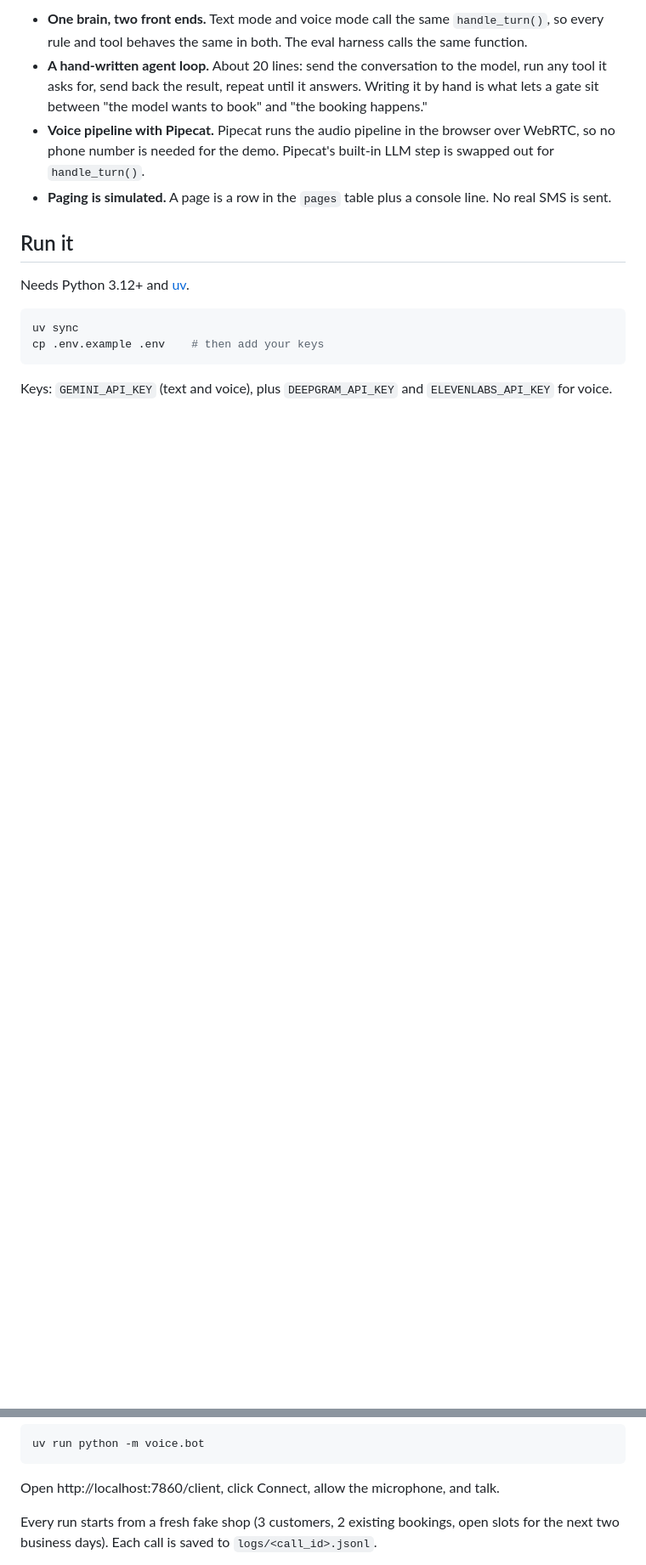
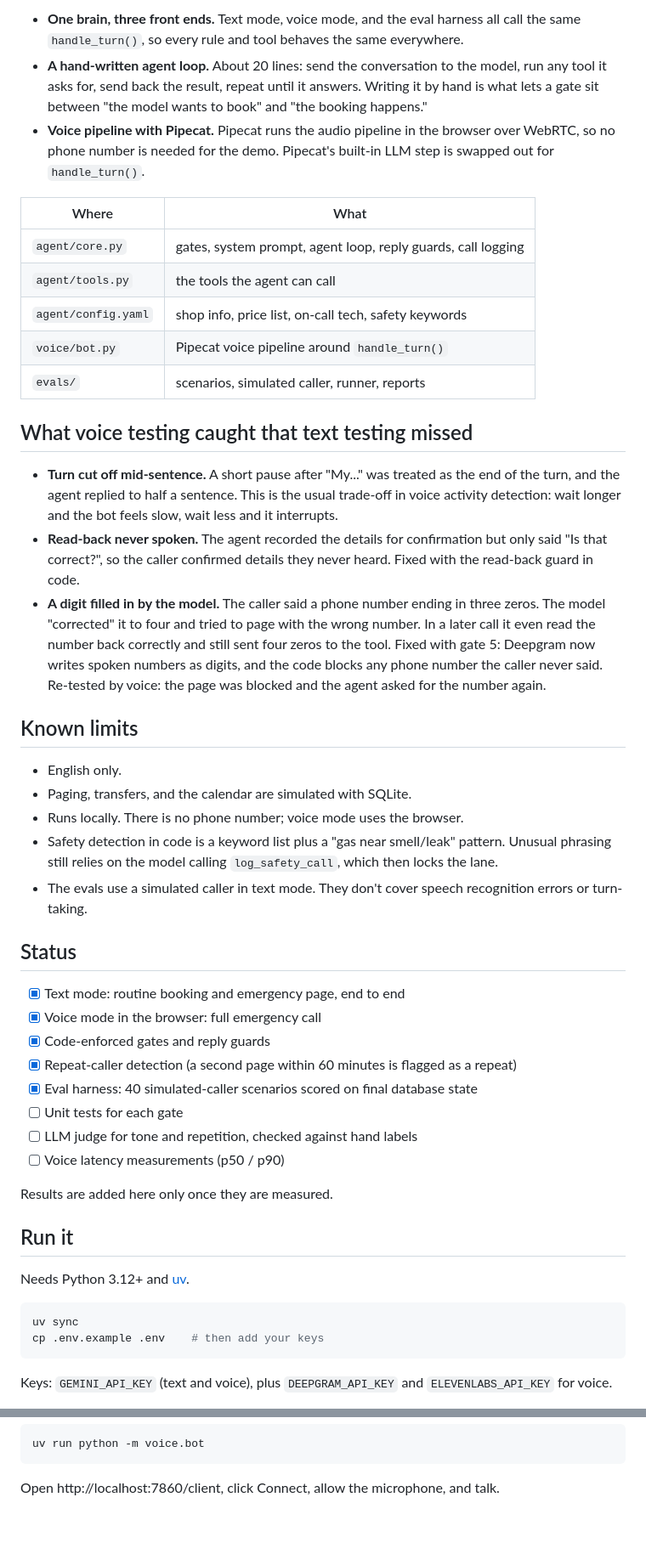
Before and after one commit to glenlouis8/nightshift, a Markdown page: README.md, 2 parts joined by grey strips. Shown at 85% size. Drawn GitHub-style; folded sections open; blank space fills up the shorter version.

````diff
--- a/README.md
+++ b/README.md
@@ -46,9 +127,43 @@ Two guards also check the reply before the caller hears it:
 ```
 
-- **One brain, two front ends.** Text mode and voice mode call the same `handle_turn()`, so every rule and tool behaves the same in both. The eval harness calls the same function.
+- **One brain, three front ends.** Text mode, voice mode, and the eval harness all call the same `handle_turn()`, so every rule and tool behaves the same everywhere.
 - **A hand-written agent loop.** About 20 lines: send the conversation to the model, run any tool it asks for, send back the result, repeat until it answers. Writing it by hand is what lets a gate sit between "the model wants to book" and "the booking happens."
 - **Voice pipeline with Pipecat.** Pipecat runs the audio pipeline in the browser over WebRTC, so no phone number is needed for the demo. Pipecat's built-in LLM step is swapped out for `handle_turn()`.
-- **Paging is simulated.** A page is a row in the `pages` table plus a console line. No real SMS is sent.
+
+| Where | What |
+|---|---|
+| `agent/core.py` | gates, system prompt, agent loop, reply guards, call logging |
+| `agent/tools.py` | the tools the agent can call |
+| `agent/config.yaml` | shop info, price list, on-call tech, safety keywords |
+| `voice/bot.py` | Pipecat voice pipeline around `handle_turn()` |
+| `evals/` | scenarios, simulated caller, runner, reports |
+
+## What voice testing caught that text testing missed
+
+- **Turn cut off mid-sentence.** A short pause after "My..." was treated as the end of the turn, and the agent replied to half a sentence. This is the usual trade-off in voice activity detection: wait longer and the bot feels slow, wait less and it interrupts.
+- **Read-back never spoken.** The agent recorded the details for confirmation but only said "Is that correct?", so the caller confirmed details they never heard. Fixed with the read-back guard in code.
+- **A digit filled in by the model.** The caller said a phone number ending in three zeros. The model "corrected" it to four and tried to page with the wrong number. In a later call it even read the number back correctly and still sent four zeros to the tool. Fixed with gate 5: Deepgram now writes spoken numbers as digits, and the code blocks any phone number the caller never said. Re-tested by voice: the page was blocked and the agent asked for the number again.
+
+## Known limits
+
+- English only.
+- Paging, transfers, and the calendar are simulated with SQLite.
+- Runs locally. There is no phone number; voice mode uses the browser.
+- Safety detection in code is a keyword list plus a "gas near smell/leak" pattern. Unusual phrasing still relies on the model calling `log_safety_call`, which then locks the lane.
+- The evals use a simulated caller in text mode. They don't cover speech recognition errors or turn-taking.
+
+## Status
+
+- [x] Text mode: routine booking and emergency page, end to end
+- [x] Voice mode in the browser: full emergency call
+- [x] Code-enforced gates and reply guards
+- [x] Repeat-caller detection (a second page within 60 minutes is flagged as a repeat)
+- [x] Eval harness: 40 simulated-caller scenarios scored on final database state
+- [ ] Unit tests for each gate
+- [ ] LLM judge for tone and repetition, checked against hand labels
+- [ ] Voice latency measurements (p50 / p90)
+
+Results are added here only once they are measured.
 
 ## Run it
 
@@ -77,5 +200,5 @@ uv run python -m voice.bot
 
 Open http://localhost:7860/client, click Connect, allow the microphone, and talk.
 
-Every run starts from a fresh fake shop (3 customers, 2 existing bookings, open slots for the next two business days). Each call is saved to `logs/<call_id>.jsonl`.
+</details>
 
````
Also changed, not shown: other parts of README.md (+122 -74 lines), docs/images/hero.jpg (added), docs/images/results.jpg (added), docs/images/safety.jpg (added).
